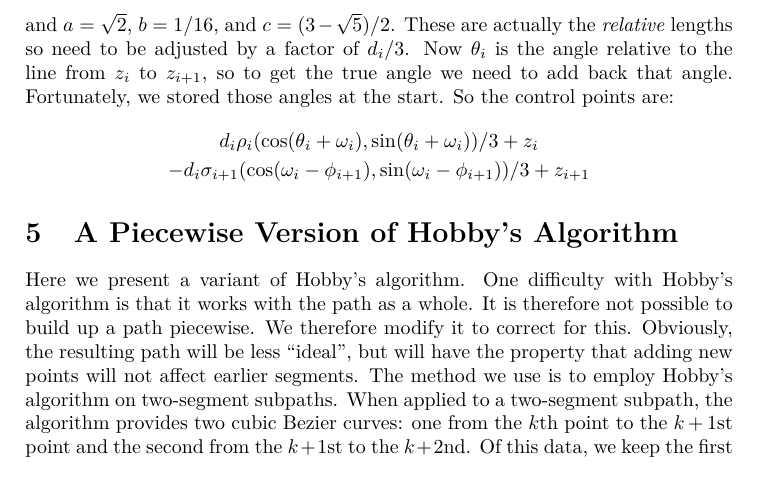
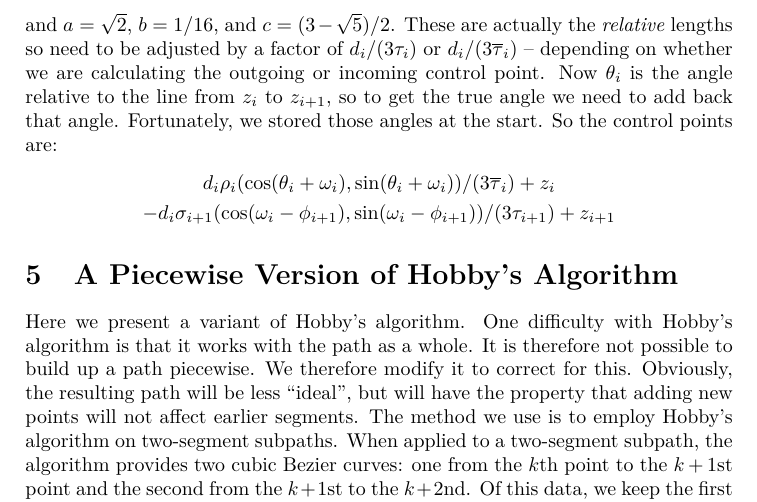
Before and after one commit to loopspace/hobby, a LaTeX document (hobby.tex): part of page 20 of 21, cut so that both start at the same text. Compiled offline with pdfLaTeX; a LaTeX package or settings file that is missing is left out.

Commit message:
Fixes for bugs in the application of tension
See https://github.com/loopspace/hobby/issues/12 for details on how the
tensions were not being correctly applied, and for the source of the
fix. Thanks to Max Schwegele for both.

```diff
--- a/hobby.tex
+++ b/hobby.tex
@@ -787,14 +787,14 @@ We now substitute these into Hobby's formulae for the lengths:
 \end{align*}
 %%
 and \(a = \sqrt{2}\), \(b = 1/16\), and \(c = (3 - \sqrt{5})/2\).
-These are actually the \emph{relative} lengths so need to be adjusted by a factor of \(d_i/3\).
+These are actually the \emph{relative} lengths so need to be adjusted by a factor of \(d_i/(3 \tau_i)\) or \(d_i/(3 \overline{\tau}_i)\) -- depending on whether we are calculating the outgoing or incoming control point.
 Now \(\theta_i\) is the angle relative to the line from \(z_i\) to \(z_{i+1}\), so to get the true angle we need to add back that angle.
 Fortunately, we stored those angles at the start.
 So the control points are:
 %%
 \begin{gather*}
-d_i \rho_i (\cos (\theta_i + \omega_i), \sin (\theta_i + \omega_i))/3 + z_i \\
-- d_i \sigma_{i+1} (\cos(\omega_i - \phi_{i+1}), \sin(\omega_i - \phi_{i+1}))/3 + z_{i+1}
+d_i \rho_i (\cos (\theta_i + \omega_i), \sin (\theta_i + \omega_i))/(3 \overline{\tau}_i) + z_i \\
+- d_i \sigma_{i+1} (\cos(\omega_i - \phi_{i+1}), \sin(\omega_i - \phi_{i+1}))/(3 \tau_{i+1}) + z_{i+1}
 \end{gather*}
 
 \section{A Piecewise Version of Hobby's Algorithm}
```
Also changed, not shown: 1 other file.
